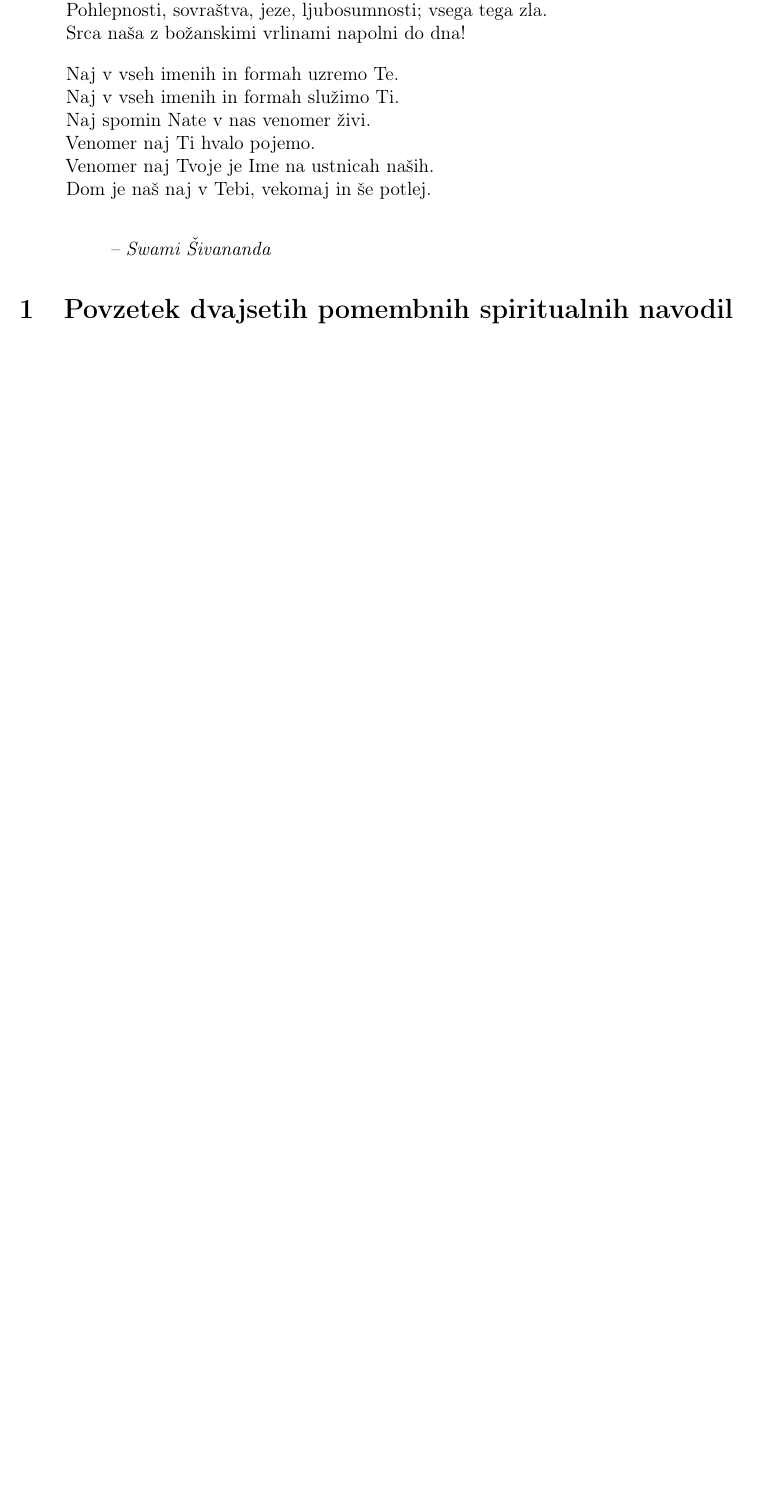
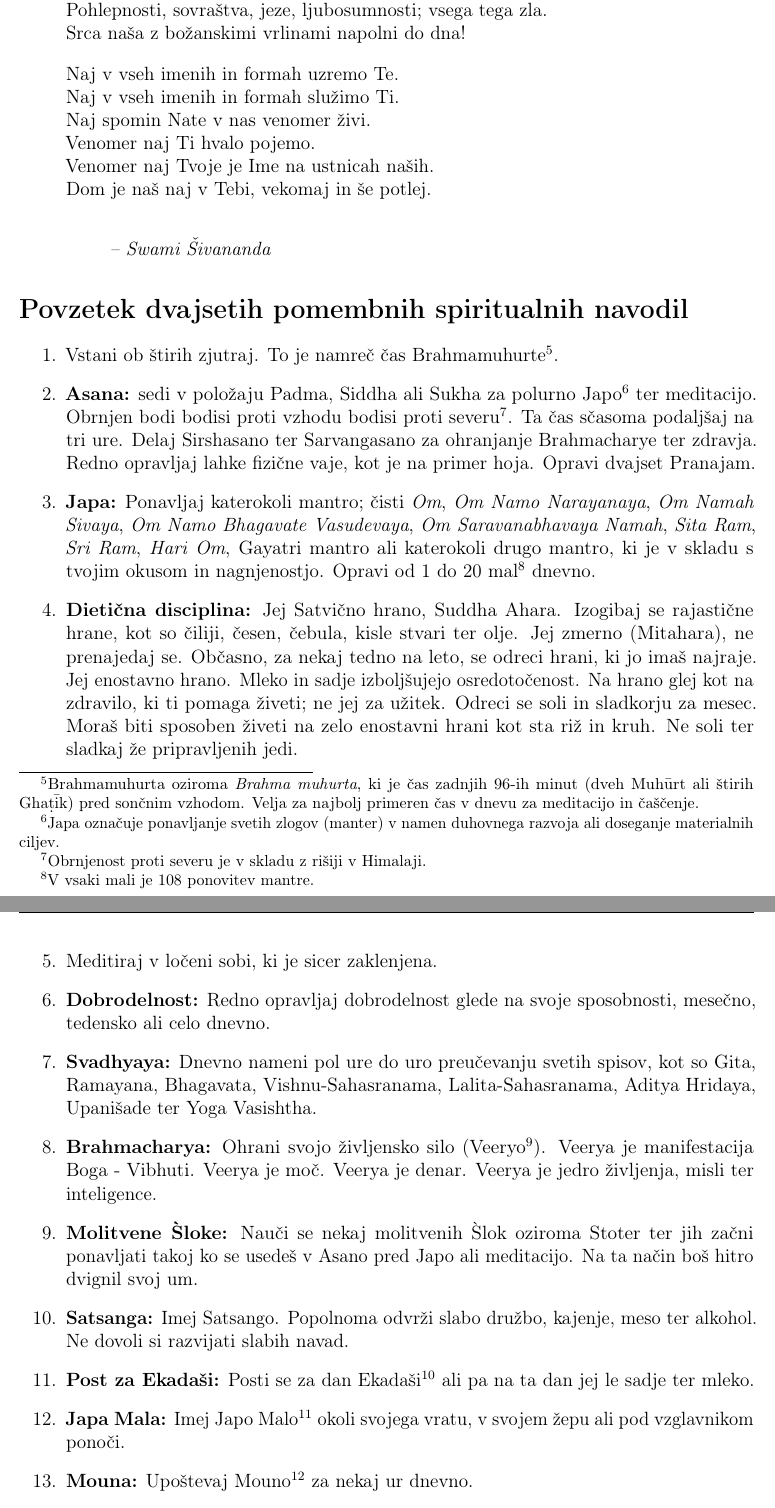
Before and after one commit to matevzmarkovic/sivananda-20-navodil, a LaTeX paper (20navodil.tex, which reads text/dvajset_pomembnih_spiritualnih_navodil_bistvo.tex): part of page 3 of 3 before the commit and two parts of pages 3 and 4 of 5 after it, the two joined at a grey line, cut so that both start at the same text, the shorter picture padded with empty space. Compiled offline with pdfLaTeX.

Commit message:
Prevedel povzetek dvajsetih pomembnih spiritualnih navodil.

```diff
--- a/text/dvajset_pomembnih_spiritualnih_navodil_bistvo.tex
+++ b/text/dvajset_pomembnih_spiritualnih_navodil_bistvo.tex
@@ -1,2 +1,30 @@
-\section{Povzetek dvajsetih pomembnih spiritualnih navodil}
+\section*{Povzetek dvajsetih pomembnih spiritualnih navodil}
 \label{sec:povzetek_dvajsetih_pomembnih_spiritualnih_navodil}
+
+%Get up at 4. a.m. daily. This is Brahmamuhurta which is extremely favourable for meditation on God.
+\begin{enumerate}
+    \item Vstani ob štirih zjutraj. To je namreč čas Brahmamuhurte\footnote{Brahmamuhurta oziroma \emph{Brahma muhurta}, ki je čas zadnjih 96-ih minut (dveh Muh\={u}rt ali štirih Gha\d{t}\={i}k) pred sončnim vzhodom. Velja za najbolj primeren čas v dnevu za meditacijo in čaščenje.}.
+
+    \item \textbf{Asana:} sedi v položaju Padma, Siddha ali Sukha za polurno Japo\footnote{Japa označuje ponavljanje svetih zlogov (manter) v namen duhovnega razvoja ali doseganje materialnih ciljev.} ter meditacijo. Obrnjen bodi bodisi proti vzhodu bodisi proti severu\footnote{Obrnjenost proti severu je v skladu z rišiji v Himalaji.}. Ta čas sčasoma podaljšaj na tri ure. Delaj Sirshasano ter Sarvangasano za ohranjanje Brahmacharye ter zdravja. Redno opravljaj lahke fizične vaje, kot je na primer hoja. Opravi dvajset Pranajam.
+
+    \item \textbf{Japa:} Ponavljaj katerokoli mantro; čisti \emph{Om}, \emph{Om Namo Narayanaya}, \emph{Om Namah Sivaya}, \emph{Om Namo Bhagavate Vasudevaya}, \emph{Om Saravanabhavaya Namah}, \emph{Sita Ram}, \emph{Sri Ram}, \emph{Hari Om}, Gayatri mantro ali katerokoli drugo mantro, ki je v skladu s tvojim okusom in nagnjenostjo. Opravi od 1 do 20 mal\footnote{V vsaki mali je 108 ponovitev mantre.} dnevno.
+
+    \item \textbf{Dietična disciplina:} Jej Satvično hrano, Suddha Ahara. Izogibaj se rajastične hrane, kot so čiliji, česen, čebula, kisle stvari ter olje. Jej zmerno (Mitahara), ne prenajedaj se. Občasno, za nekaj tedno na leto, se odreci hrani, ki jo imaš najraje. Jej enostavno hrano. Mleko in sadje izboljšujejo osredotočenost. Na hrano glej kot na zdravilo, ki ti pomaga živeti; ne jej za užitek. Odreci se soli in sladkorju za mesec. Moraš biti sposoben živeti na zelo enostavni hrani kot sta riž in kruh. Ne soli ter sladkaj že pripravljenih jedi.
+
+    \item Meditiraj v ločeni sobi, ki je sicer zaklenjena.
+
+    \item \textbf{Dobrodelnost:} Redno opravljaj dobrodelnost glede na svoje sposobnosti, mesečno, tedensko ali celo dnevno.
+
+    \item \textbf{Svadhyaya:} Dnevno nameni pol ure do uro preučevanju svetih spisov, kot so  Gita, Ramayana, Bhagavata, Vishnu-Sahasranama, Lalita-Sahasranama, Aditya Hridaya, Upanišade ter Yoga Vasishtha.
+
+    \item \textbf{Brahmacharya:} Ohrani svojo življensko silo (Veeryo\footnote{Veerya oziroma seme; popolni izvleček hrane.}). Veerya je manifestacija Boga - Vibhuti. Veerya je moč. Veerya je denar. Veerya je jedro življenja, misli ter inteligence.
+
+    \item \textbf{Molitvene \`{S}loke:} Nauči se nekaj molitvenih \`{S}lok oziroma Stoter ter jih začni ponavljati takoj ko se usedeš v Asano pred Japo ali meditacijo. Na ta način boš hitro dvignil svoj um.
+
+    \item \textbf{Satsanga:} Imej Satsango. Popolnoma odvrži slabo družbo, kajenje, meso ter alkohol. Ne dovoli si razvijati slabih navad.
+
+    \item \textbf{Post za Ekadaši:} Posti se za dan Ekadaši\footnote{Ek\={a}da\'{s}i je enajsti lunarni dan v obeh lunarnih fazah hindujskega koledarskega meseca. Velja za dan, ko so negativni vplivi planetov največji.} ali pa na ta dan jej le sadje ter mleko.
+
+    \item \textbf{Japa Mala:} Imej Japo Malo\footnote{Japa mala je molilna verižica s 108 krogljicami za štetje ob recitiranju manter.} okoli svojega vratu, v svojem žepu ali pod vzglavnikom ponoči.
+
+    \item \textbf{Mouna:} Upoštevaj Mouno\footnote{Mouna označuje prisego tišine.} za nekaj ur dnevno.
```
Also changed, not shown: text/ogrodje.tex (+1 -0 lines), text/poglavje1_uvod.tex (added, +2 -0 lines), text/dvajset_pomembnih_spiritualnih_navodil_bistvo.tex (18 more changed lines), 1 other file.
